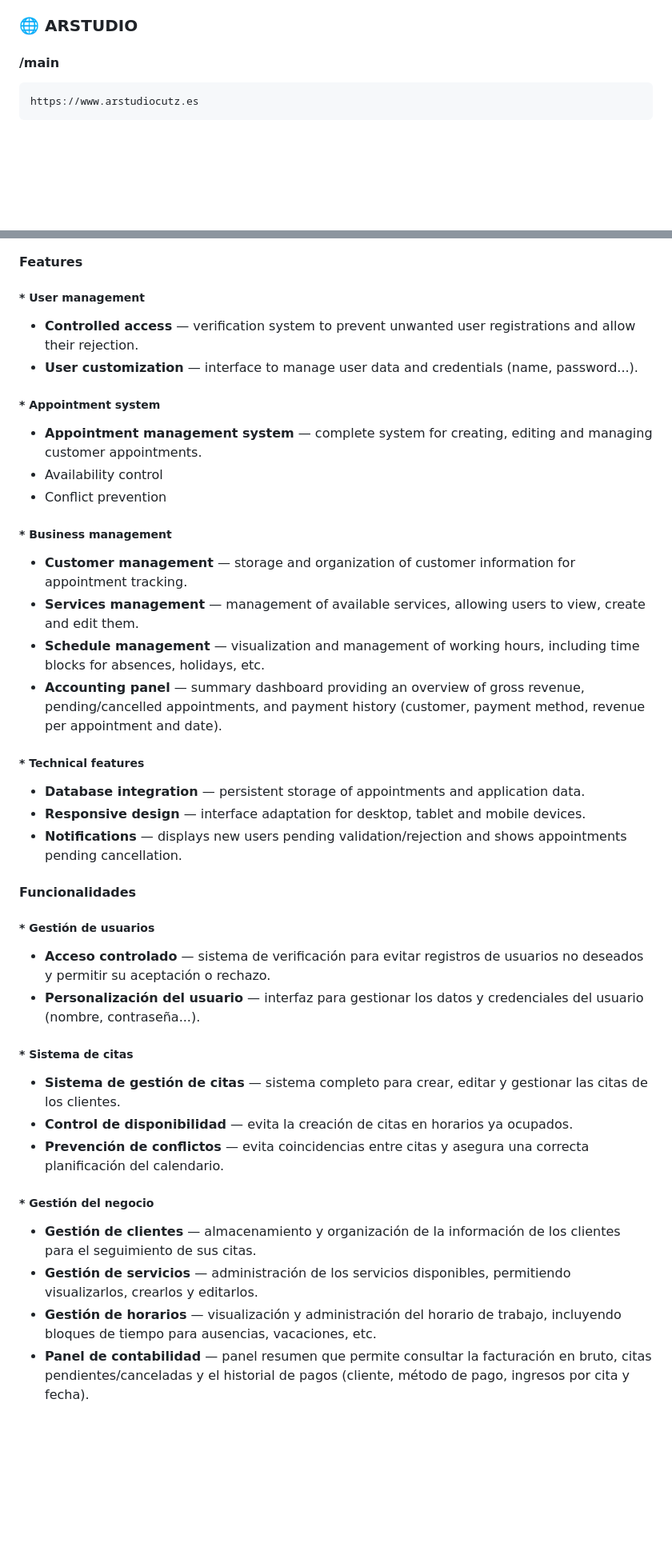
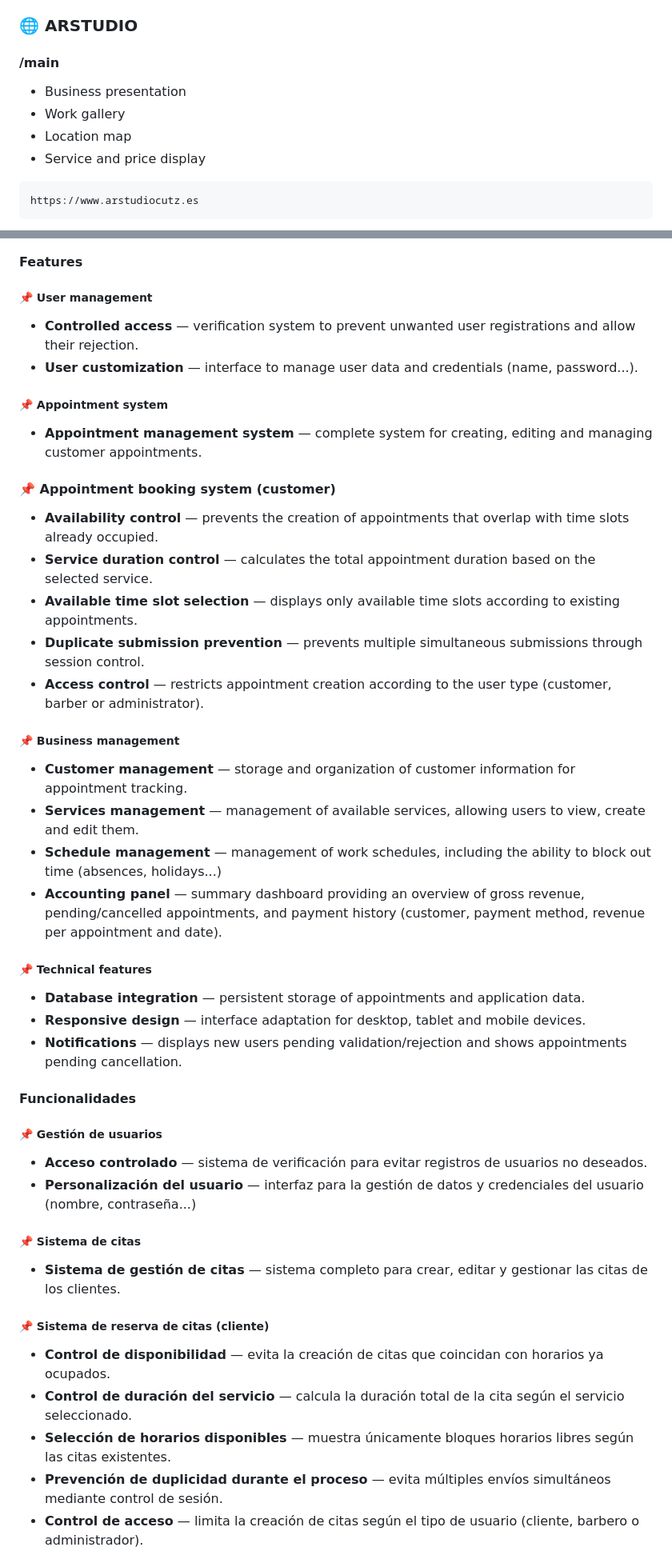
Before and after one commit to alfonsogm99/ARSTUDIO, a Markdown page: README.md, 2 parts joined by grey strips. Shown at 80% size. GitHub-like rendering; blank space fills up the shorter version.

Commit message:
main

````diff
--- a/README.md
+++ b/README.md
@@ -17,7 +17,13 @@ ARSTUDIO es una plataforma web desarrollada para una barbería real.
 * `/home` — aplicación web con un sistema de gestión de citas, clientes y administración del negocio.
 
 ### 🌐 ARSTUDIO
+
 #### /main
+
+- Business presentation
+- Work gallery
+- Location map
+- Service and price display
 
 ```
 https://www.arstudiocutz.es
@@ -65,42 +75,47 @@ Parte del desarrollo de la plataforma se realizó como preparación previa a la
 #### Features
 
-##### * User management
+##### 📌 User management
 - **Controlled access** — verification system to prevent unwanted user registrations and allow their rejection.
 - **User customization** — interface to manage user data and credentials (name, password...).
 
-##### * Appointment system
+##### 📌 Appointment system
 - **Appointment management system** — complete system for creating, editing and managing customer appointments.
-- Availability control
-- Conflict prevention
 
-##### * Business management
+#### 📌 Appointment booking system (customer)
+
+- **Availability control** — prevents the creation of appointments that overlap with time slots already occupied.
+- **Service duration control** — calculates the total appointment duration based on the selected service.
+- **Available time slot selection** — displays only available time slots according to existing appointments.
+- **Duplicate submission prevention** — prevents multiple simultaneous submissions through session control.
+- **Access control** — restricts appointment creation according to the user type (customer, barber or administrator).
+
+##### 📌 Business management
 - **Customer management** — storage and organization of customer information for appointment tracking.
 - **Services management** — management of available services, allowing users to view, create and edit them.
-- **Schedule management** — visualization and management of working hours, including time blocks for absences, holidays, etc.
+- **Schedule management** — management of work schedules, including the ability to block out time (absences, holidays...)
 - **Accounting panel** — summary dashboard providing an overview of gross revenue, pending/cancelled appointments, and payment history (customer, payment method, revenue per appointment and date).
 
-##### * Technical features
+##### 📌 Technical features
 - **Database integration** — persistent storage of appointments and application data.
 - **Responsive design** — interface adaptation for desktop, tablet and mobile devices.
 - **Notifications** — displays new users pending validation/rejection and shows appointments pending cancellation.
 
 #### Funcionalidades
 
-##### * Gestión de usuarios
+##### 📌 Gestión de usuarios
 
-* **Acceso controlado** — sistema de verificación para evitar registros de usuarios no deseados y permitir su aceptación o rechazo.
-* **Personalización del usuario** — interfaz para gestionar los datos y credenciales del usuario (nombre, contraseña...).
+* **Acceso controlado** — sistema de verificación para evitar registros de usuarios no deseados.
+* **Personalización del usuario** — interfaz para la gestión de datos y credenciales del usuario (nombre, contraseña...)
 
-##### * Sistema de citas
+##### 📌 Sistema de citas
 
 * **Sistema de gestión de citas** — sistema completo para crear, editar y gestionar las citas de los clientes.
-* **Control de disponibilidad** — evita la creación de citas en horarios ya ocupados.
-* **Prevención de conflictos** — evita coincidencias entre citas y asegura una correcta planificación del calendario.
 
-##### * Gestión del negocio
+##### 📌 Sistema de reserva de citas (cliente)
 
-* **Gestión de clientes** — almacenamiento y organización de la información de los clientes para el seguimiento de sus citas.
-* **Gestión de servicios** — administración de los servicios disponibles, permitiendo visualizarlos, crearlos y editarlos.
-* **Gestión de horarios** — visualización y administración del horario de trabajo, incluyendo bloques de tiempo para ausencias, vacaciones, etc.
-* **Panel de contabilidad** — panel resumen que permite consultar la facturación en bruto, citas pendientes/canceladas y el historial de pagos (cliente, método de pago, ingresos por cita y fecha).
+- **Control de disponibilidad** — evita la creación de citas que coincidan con horarios ya ocupados.
+- **Control de duración del servicio** — calcula la duración total de la cita según el servicio seleccionado.
+- **Selección de horarios disponibles** — muestra únicamente bloques horarios libres según las citas existentes.
+- **Prevención de duplicidad durante el proceso** — evita múltiples envíos simultáneos mediante control de sesión.
+- **Control de acceso** — limita la creación de citas según el tipo de usuario (cliente, barbero o administrador).
 
````
Also changed, not shown: other parts of README.md (+22 -27 lines), assets/home.png (added).
